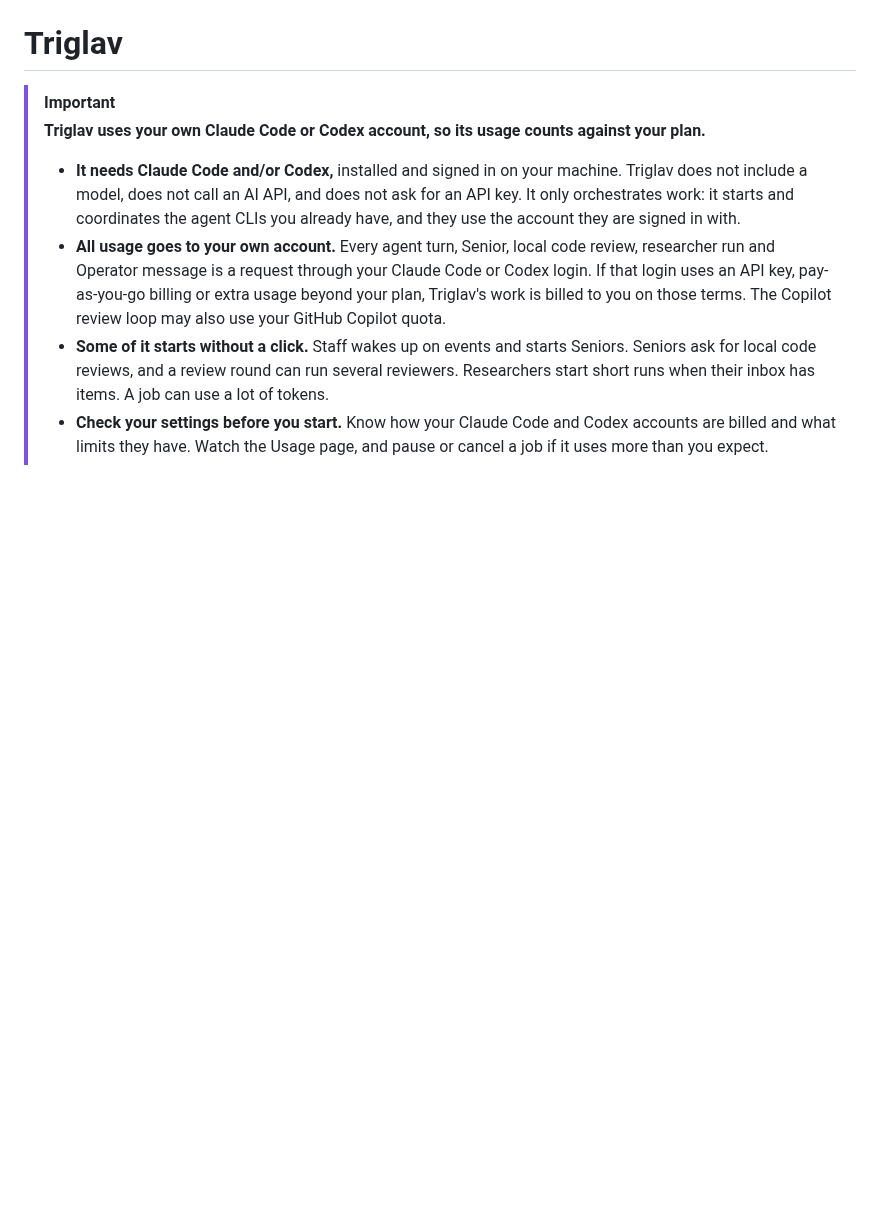
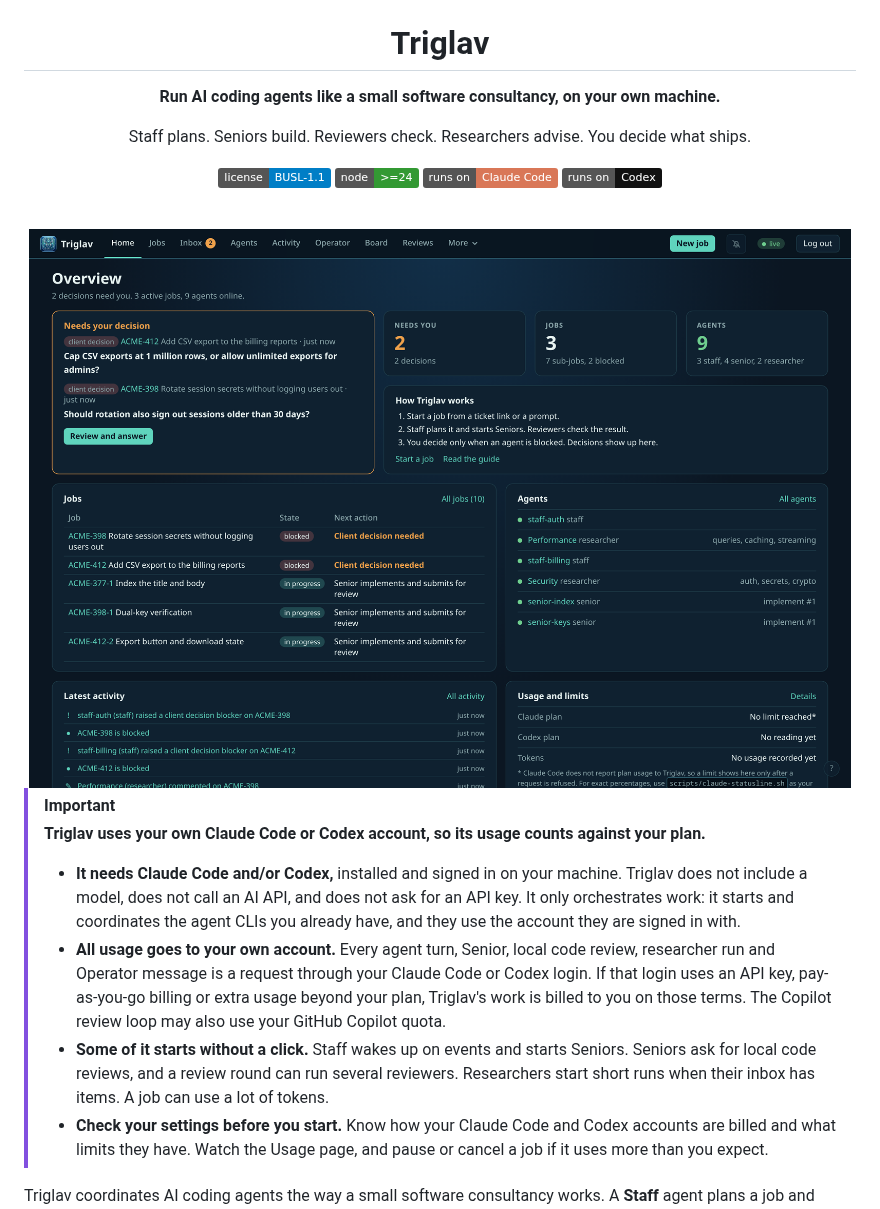
Before and after one commit to adam-drag/triglav, a Markdown page: README.md, the part around one of its changes. Rendered like a GitHub page; pictures changed too: docs/screenshots/home.png (added); badges without logos; blank space fills up the shorter version.

```diff
--- a/README.md
+++ b/README.md
@@ -1 +5,15 @@
 # Triglav
+
+**Run AI coding agents like a small software consultancy, on your own machine.**
+
+Staff plans. Seniors build. Reviewers check. Researchers advise. You decide what ships.
+
+[![License: BUSL-1.1](https://img.shields.io/badge/license-BUSL--1.1-blue)](LICENSE)
+[![Node 24+](https://img.shields.io/badge/node-%3E%3D24-339933)](package.json)
+[![Claude Code](https://img.shields.io/badge/runs%20on-Claude%20Code-d97757)](#before-you-start)
+[![Codex](https://img.shields.io/badge/runs%20on-Codex-111111)](#before-you-start)
+
+<br>
+
+<img src="docs/screenshots/home.png" alt="The Triglav dashboard: decisions that need you, active jobs, and the agents working on them" width="900">
+
```
Also changed, not shown: other parts of README.md (+27 -6 lines), docs/screenshots/activity.png (added), docs/screenshots/decision.png (added), docs/screenshots/review-panel.png (added), docs/screenshots/thread.png (added), 1 other file.
